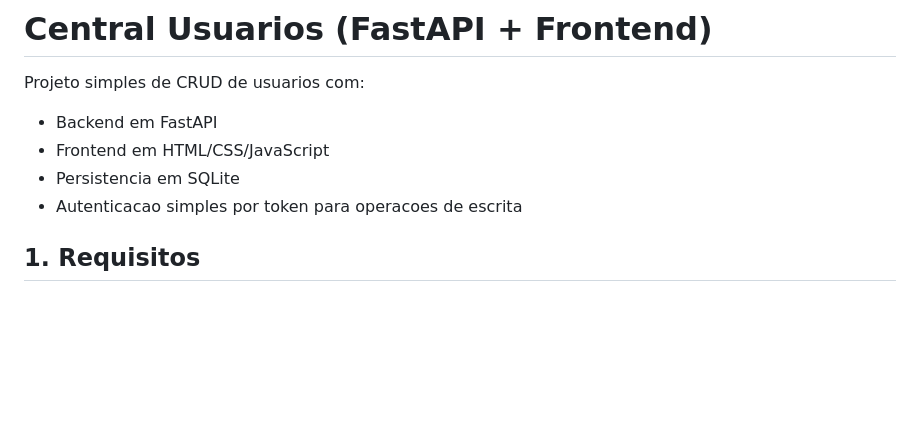
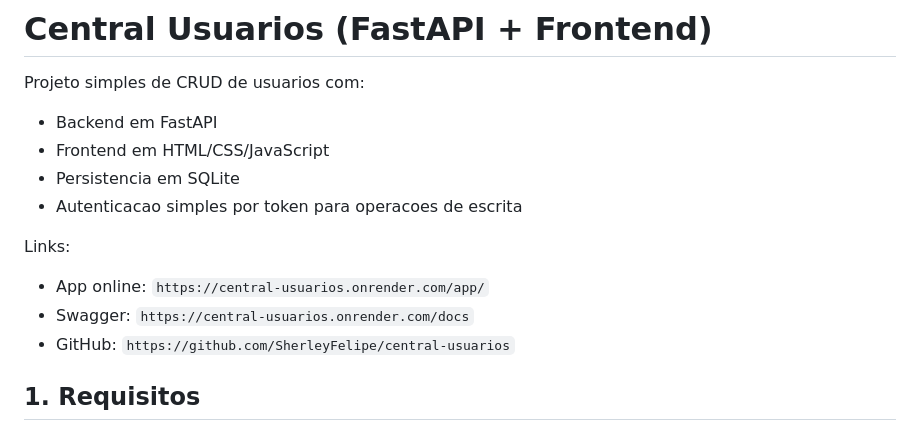
Before and after one commit to SherleyFelipe/central-usuarios, a Markdown page: README.md, the part around the change. Drawn GitHub-style; blank space fills up the shorter version.

Commit message:
Add public project links to README

```diff
--- a/README.md
+++ b/README.md
@@ -5,6 +5,11 @@ Projeto simples de CRUD de usuarios com:
 - Frontend em HTML/CSS/JavaScript
 - Persistencia em SQLite
 - Autenticacao simples por token para operacoes de escrita
+
+Links:
+- App online: `https://central-usuarios.onrender.com/app/`
+- Swagger: `https://central-usuarios.onrender.com/docs`
+- GitHub: `https://github.com/SherleyFelipe/central-usuarios`
 
 ## 1. Requisitos
 
```
